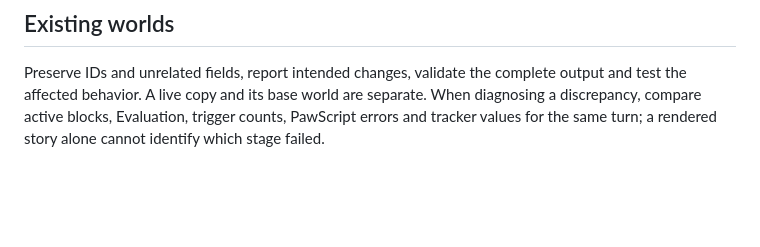
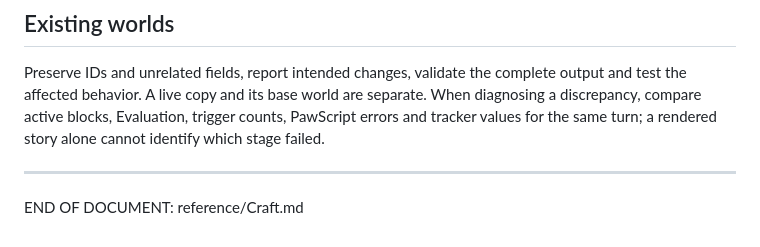
Before and after one commit to IW-Builder/IW-Builder.github.io, a Markdown page: reference/Craft.md, the part around the change. GitHub-like rendering; blank space fills up the shorter version.

Commit message:
Update Craft.md with discrepancy diagnosis guidance
Added a note about diagnosing discrepancies in worlds. Add End of Doc marker.

```diff
--- a/reference/Craft.md
+++ b/reference/Craft.md
@@ -121,3 +121,7 @@ For character-driven or adult worlds, read the example closest to the requested
 ## Existing worlds
 
 Preserve IDs and unrelated fields, report intended changes, validate the complete output and test the affected behavior. A live copy and its base world are separate. When diagnosing a discrepancy, compare active blocks, Evaluation, trigger counts, PawScript errors and tracker values for the same turn; a rendered story alone cannot identify which stage failed.
+
+---
+
+END OF DOCUMENT: reference/Craft.md
```
